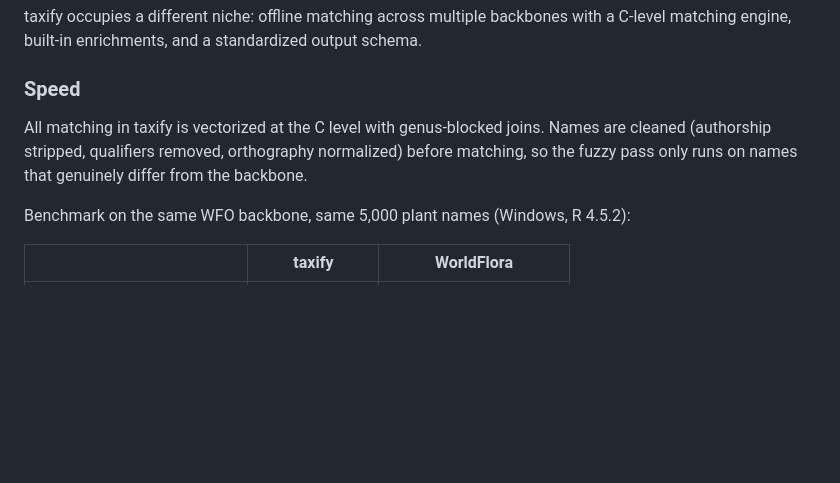
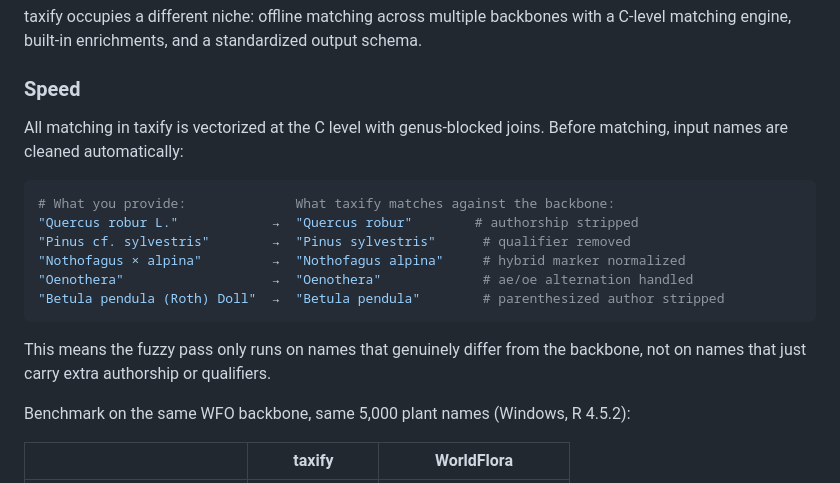
Before and after one commit to gcol33/taxify, a Markdown page: README.md, the part around the change. GitHub-like rendering; blank space fills up the shorter version.

Commit message:
Add before/after name cleaning examples to README
Shows concrete examples of what the cleaning pipeline handles:
authorship, qualifiers, hybrid markers, orthography, parenthesized
authors.

Co-Authored-By: Claude Opus 4.6 <noreply@anthropic.com>

````diff
--- a/README.md
+++ b/README.md
@@ -49,7 +49,18 @@ taxify occupies a different niche: offline matching across multiple backbones wi
 
 ### Speed
 
-All matching in taxify is vectorized at the C level with genus-blocked joins. Names are cleaned (authorship stripped, qualifiers removed, orthography normalized) before matching, so the fuzzy pass only runs on names that genuinely differ from the backbone.
+All matching in taxify is vectorized at the C level with genus-blocked joins. Before matching, input names are cleaned automatically:
+
+```r
+# What you provide:              What taxify matches against the backbone:
+"Quercus robur L."            →  "Quercus robur"        # authorship stripped
+"Pinus cf. sylvestris"        →  "Pinus sylvestris"      # qualifier removed
+"Nothofagus × alpina"         →  "Nothofagus alpina"     # hybrid marker normalized
+"Oenothera"                   →  "Oenothera"             # ae/oe alternation handled
+"Betula pendula (Roth) Doll"  →  "Betula pendula"        # parenthesized author stripped
+```
+
+This means the fuzzy pass only runs on names that genuinely differ from the backbone, not on names that just carry extra authorship or qualifiers.
 
 Benchmark on the same WFO backbone, same 5,000 plant names (Windows, R 4.5.2):
 
````
